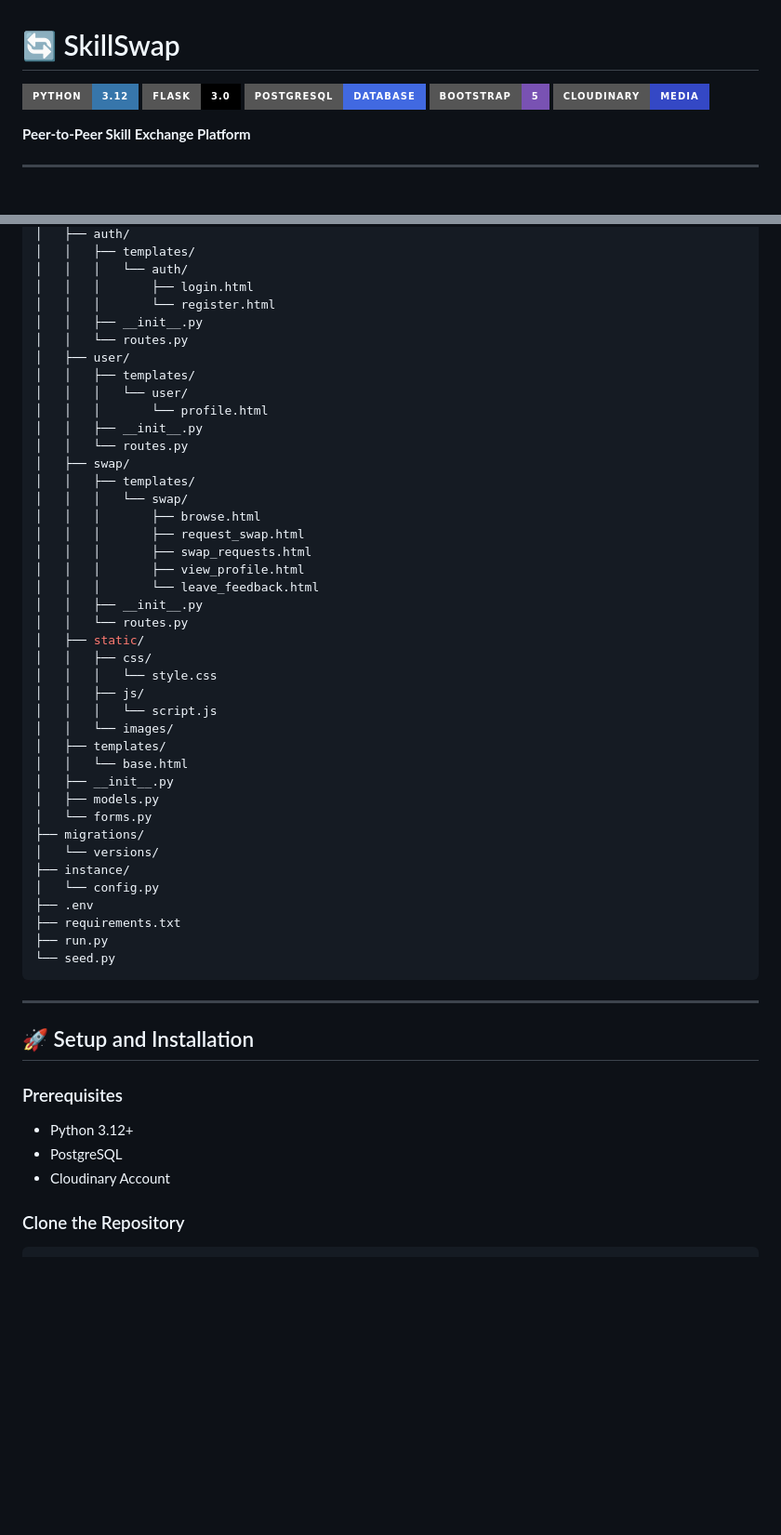
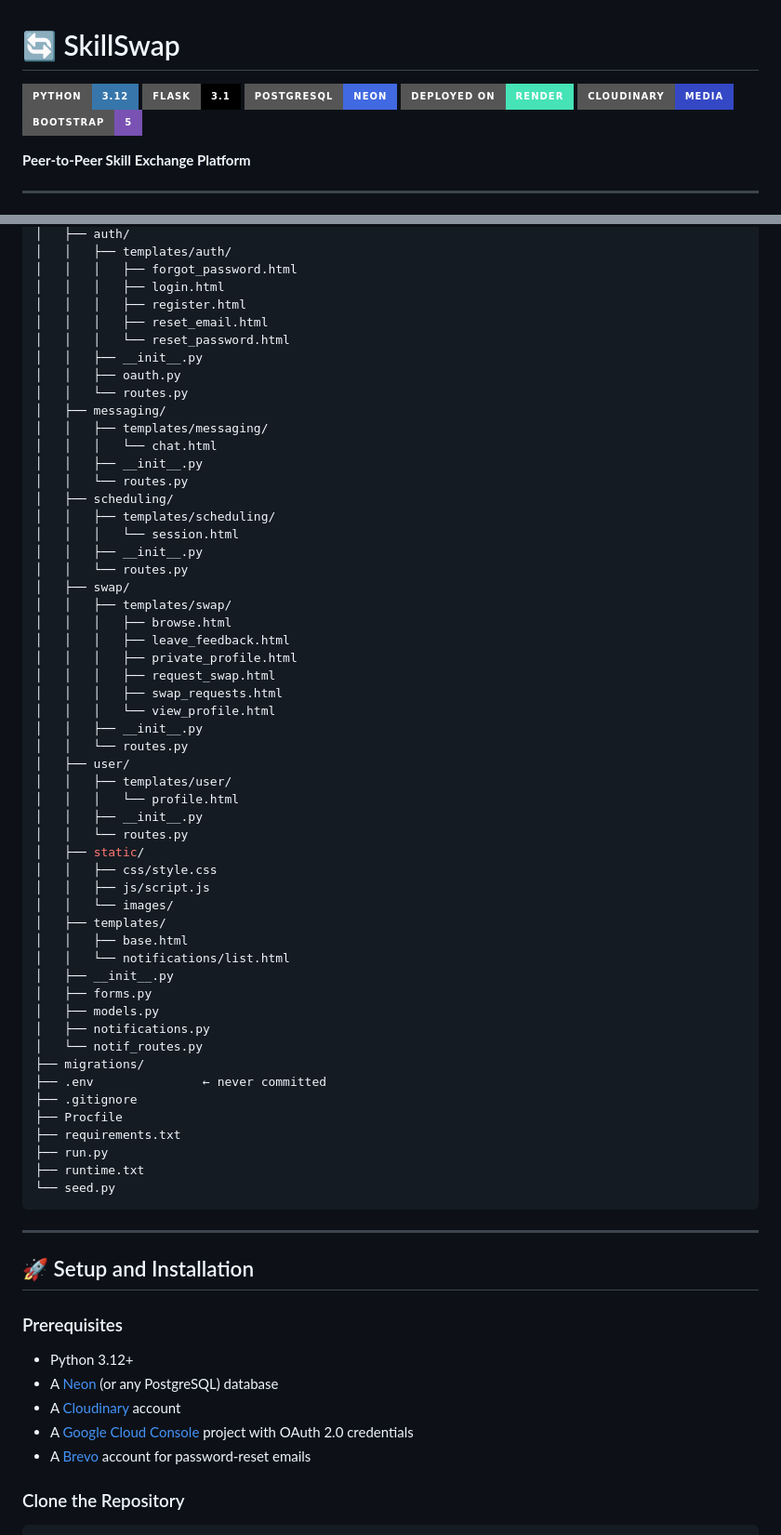
Before and after one commit to harshitachhabria18/SkillSwap, a Markdown page: README.md, 2 parts joined by grey strips. Shown at 93% size. Drawn GitHub-style; badges without logos; blank space fills up the shorter version.

Commit message:
Revise README with updated features and tech stack
Updated README.md to reflect changes in tech stack, features, and setup instructions.

````diff
--- a/README.md
+++ b/README.md
@@ -1,10 +1,11 @@
 # 🔄 SkillSwap
 
 [![Python](https://img.shields.io/badge/Python-3.12-3776AB?style=for-the-badge&logo=python&logoColor=white)](https://python.org)
-[![Flask](https://img.shields.io/badge/Flask-3.0-000000?style=for-the-badge&logo=flask&logoColor=white)](https://flask.palletsprojects.com)
-[![PostgreSQL](https://img.shields.io/badge/PostgreSQL-Database-4169E1?style=for-the-badge&logo=postgresql&logoColor=white)](https://www.postgresql.org/)
+[![Flask](https://img.shields.io/badge/Flask-3.1-000000?style=for-the-badge&logo=flask&logoColor=white)](https://flask.palletsprojects.com)
+[![PostgreSQL](https://img.shields.io/badge/PostgreSQL-Neon-4169E1?style=for-the-badge&logo=postgresql&logoColor=white)](https://neon.tech/)
+[![Render](https://img.shields.io/badge/Deployed_on-Render-46E3B7?style=for-the-badge&logo=render&logoColor=white)](https://render.com)
+[![Cloudinary](https://img.shields.io/badge/Cloudinary-Media-3448C5?style=for-the-badge&logo=cloudinary&logoColor=white)](https://cloudinary.com/)
 [![Bootstrap](https://img.shields.io/badge/Bootstrap-5-7952B3?style=for-the-badge&logo=bootstrap&logoColor=white)](https://getbootstrap.com/)
-[![Cloudinary](https://img.shields.io/badge/Cloudinary-Media-3448C5?style=for-the-badge&logo=cloudinary&logoColor=white)](https://cloudinary.com/)
 
 **Peer-to-Peer Skill Exchange Platform**
 
@@ -69,44 +93,57 @@ SkillSwap/
 │   ├── auth/
-│   │   ├── templates/
-│   │   │   └── auth/
-│   │   │       ├── login.html
-│   │   │       └── register.html
+│   │   ├── templates/auth/
+│   │   │   ├── forgot_password.html
+│   │   │   ├── login.html
+│   │   │   ├── register.html
+│   │   │   ├── reset_email.html
+│   │   │   └── reset_password.html
+│   │   ├── __init__.py
+│   │   ├── oauth.py
+│   │   └── routes.py
+│   ├── messaging/
+│   │   ├── templates/messaging/
+│   │   │   └── chat.html
+│   │   ├── __init__.py
+│   │   └── routes.py
+│   ├── scheduling/
+│   │   ├── templates/scheduling/
+│   │   │   └── session.html
+│   │   ├── __init__.py
+│   │   └── routes.py
+│   ├── swap/
+│   │   ├── templates/swap/
+│   │   │   ├── browse.html
+│   │   │   ├── leave_feedback.html
+│   │   │   ├── private_profile.html
+│   │   │   ├── request_swap.html
+│   │   │   ├── swap_requests.html
+│   │   │   └── view_profile.html
 │   │   ├── __init__.py
 │   │   └── routes.py
 │   ├── user/
-│   │   ├── templates/
-│   │   │   └── user/
-│   │   │       └── profile.html
-│   │   ├── __init__.py
-│   │   └── routes.py
-│   ├── swap/
-│   │   ├── templates/
-│   │   │   └── swap/
-│   │   │       ├── browse.html
-│   │   │       ├── request_swap.html
-│   │   │       ├── swap_requests.html
-│   │   │       ├── view_profile.html
-│   │   │       └── leave_feedback.html
+│   │   ├── templates/user/
+│   │   │   └── profile.html
 │   │   ├── __init__.py
 │   │   └── routes.py
 │   ├── static/
-│   │   ├── css/
-│   │   │   └── style.css
-│   │   ├── js/
-│   │   │   └── script.js
+│   │   ├── css/style.css
+│   │   ├── js/script.js
 │   │   └── images/
 │   ├── templates/
-│   │   └── base.html
+│   │   ├── base.html
+│   │   └── notifications/list.html
 │   ├── __init__.py
+│   ├── forms.py
 │   ├── models.py
-│   └── forms.py
+│   ├── notifications.py
+│   └── notif_routes.py
 ├── migrations/
-│   └── versions/
-├── instance/
-│   └── config.py
-├── .env
+├── .env               ← never committed
+├── .gitignore
+├── Procfile
 ├── requirements.txt
 ├── run.py
+├── runtime.txt
 └── seed.py
 ```
 
@@ -115,8 +152,10 @@ SkillSwap/
 ## 🚀 Setup and Installation
 ### Prerequisites
 - Python 3.12+
-- PostgreSQL
-- Cloudinary Account
+- A [Neon](https://neon.tech/) (or any PostgreSQL) database
+- A [Cloudinary](https://cloudinary.com/) account
+- A [Google Cloud Console](https://console.cloud.google.com/) project with OAuth 2.0 credentials
+- A [Brevo](https://www.brevo.com/) account for password-reset emails
 
 ### Clone the Repository
 ```bash
````
Also changed, not shown: other parts of README.md (+80 -28 lines).
